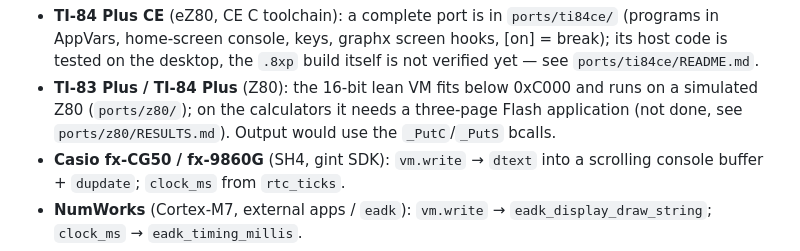
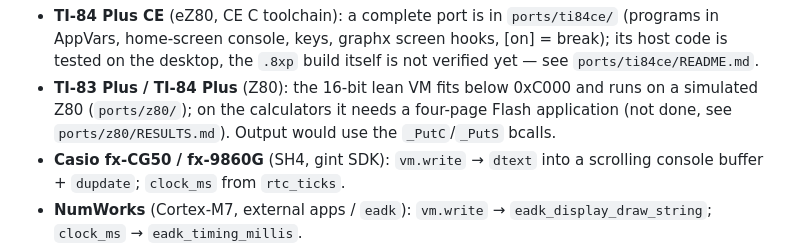
Before and after one commit to damn-glitch/TIL, a Markdown page: vm/README.md, the part around the change. GitHub-like rendering.

Commit message:
Z80 results: Flash page plan from measured function sizes
Co-Authored-By: Claude Opus 5.5 <noreply@anthropic.com>
Claude-Session: https://claude.ai/code/session_011g2gGnufFuEBn94sQ1YLW7

```diff
--- a/vm/README.md
+++ b/vm/README.md
@@ -148,7 +148,7 @@ these glue snippets are starting points and have not been run on hardware):
   `.8xp` build itself is not verified yet — see `ports/ti84ce/README.md`.
 * **TI-83 Plus / TI-84 Plus** (Z80): the 16-bit lean VM fits below 0xC000 and
   runs on a simulated Z80 (`ports/z80/`); on the calculators it needs a
-  three-page Flash application (not done, see `ports/z80/RESULTS.md`). Output
+  four-page Flash application (not done, see `ports/z80/RESULTS.md`). Output
   would use the `_PutC`/`_PutS` bcalls.
 * **Casio fx-CG50 / fx-9860G** (SH4, gint SDK): `vm.write` → `dtext` into a
   scrolling console buffer + `dupdate`; `clock_ms` from `rtc_ticks`.
```
Also changed, not shown: 1 other file.
